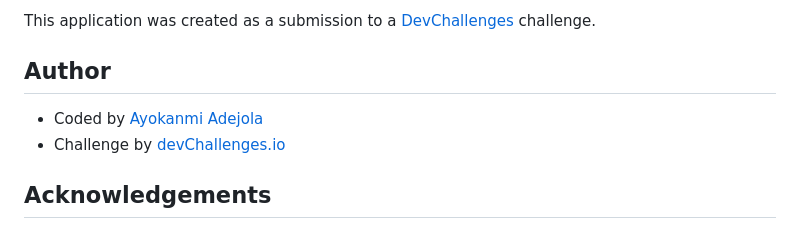
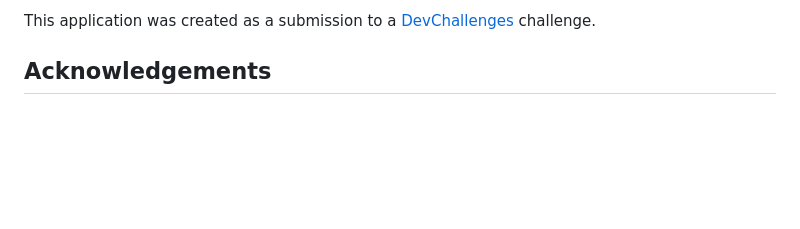
Before and after one commit to Ayokanmi-Adejola/Frequently-Asked-Questions, a Markdown page: README.md, the part around the change. Drawn GitHub-style; blank space fills up the shorter version.

```diff
--- a/README.md
+++ b/README.md
@@ -80,10 +80,6 @@ This FAQ page includes:
 
 This application was created as a submission to a [DevChallenges](https://devchallenges.io/challenges-dashboard) challenge.
 
-## Author
-
-- Coded by [Ayokanmi Adejola](https://github.com/adejolaayokanmi)
-- Challenge by [devChallenges.io](https://devchallenges.io?ref=challenge)
 
 ## Acknowledgements
 
```
